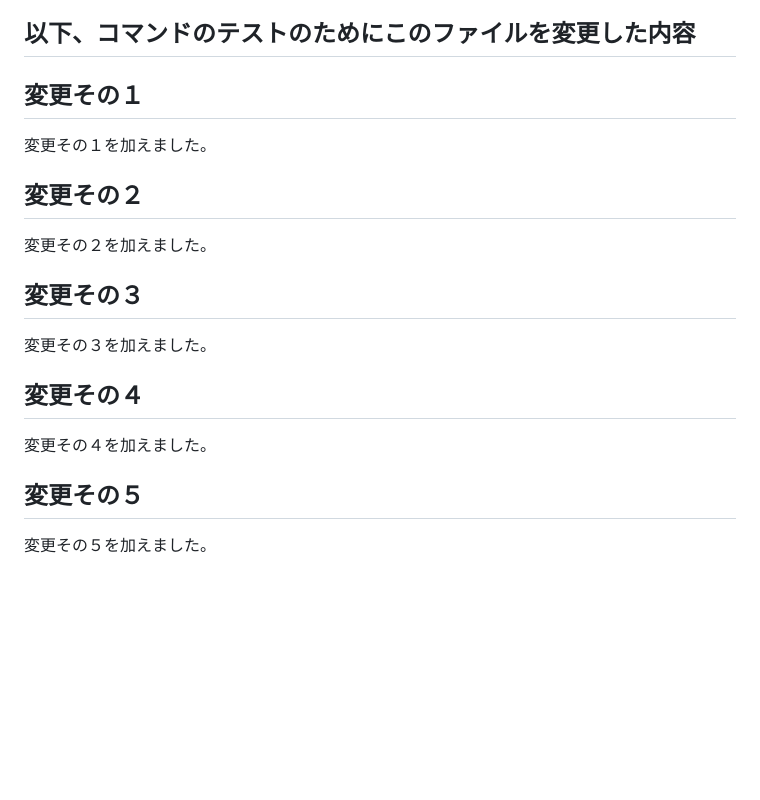
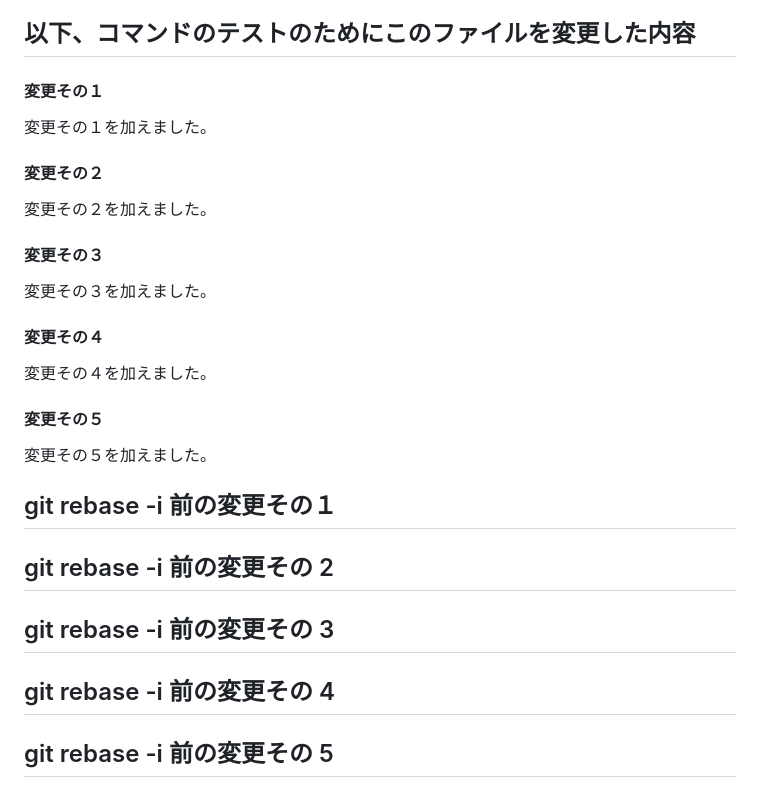
Before and after one commit to Kabooley/today-i-learned, a Markdown page: Git/squash.md, the part around the change. Drawn GitHub-style; blank space fills up the shorter version.

Commit message:
Docs: WIP test git rebase on squash.md 1
Docs: WIP test git rebase on squash.md 2

Docs: WIP test git rebase on squash.md 3

Docs: WIP test git rebase on squash.md 4

Docs: WIP test git rebase on squash.md 5

```diff
--- a/Git/squash.md
+++ b/Git/squash.md
@@ -90,22 +90,32 @@ $ git rebase -i development
 
 ## 以下、コマンドのテストのためにこのファイルを変更した内容
 
-## 変更その１
+#### 変更その１
 
 変更その１を加えました。
 
-## 変更その２
+#### 変更その２
 
 変更その２を加えました。
 
-## 変更その３
+#### 変更その３
 
 変更その３を加えました。
 
-## 変更その４
+#### 変更その４
 
 変更その４を加えました。
 
-## 変更その５
+#### 変更その５
 
 変更その５を加えました。
+
+## git rebase -i 前の変更その１
+
+## git rebase -i 前の変更その 2
+
+## git rebase -i 前の変更その 3
+
+## git rebase -i 前の変更その 4
+
+## git rebase -i 前の変更その 5
```
